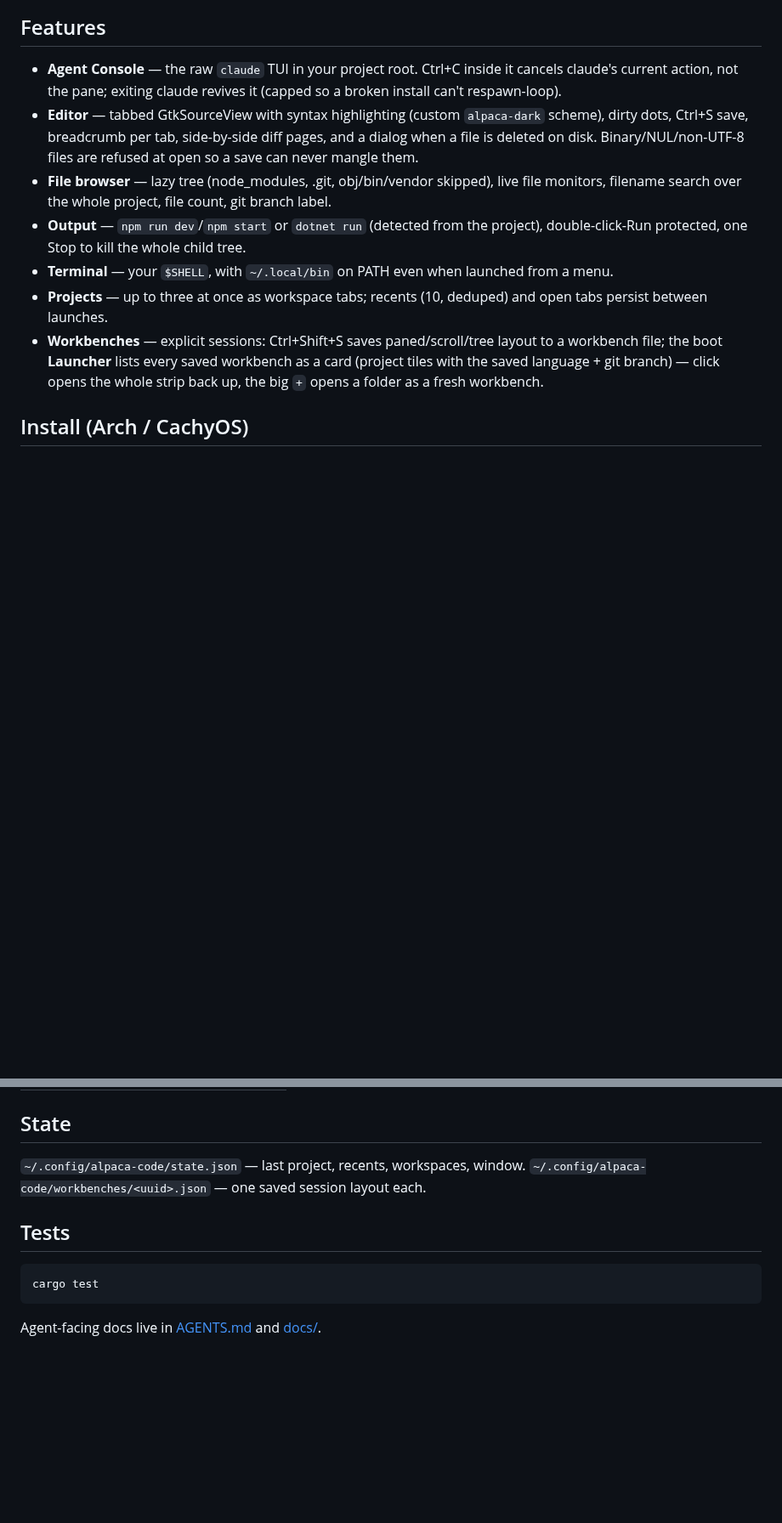
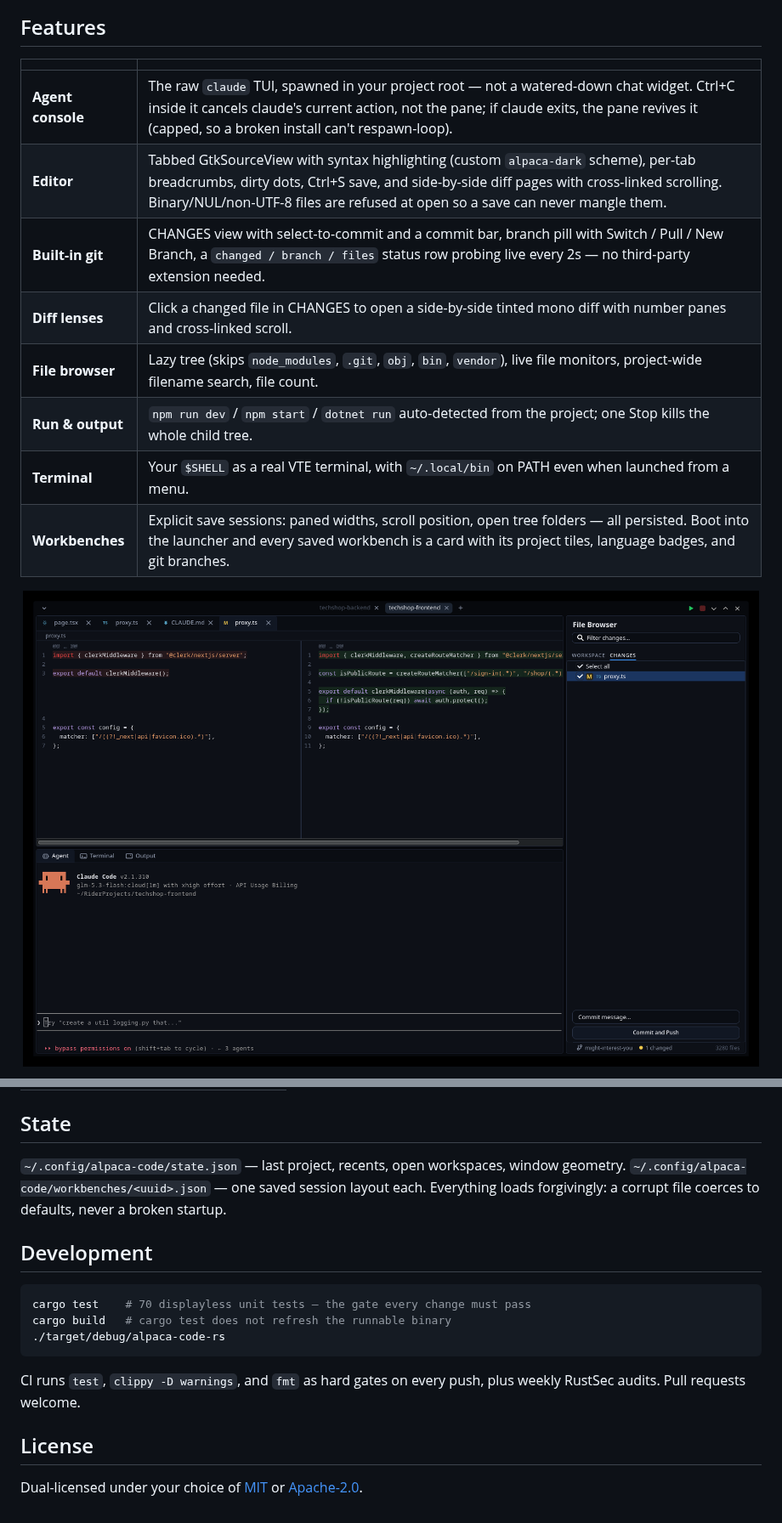
Before and after one commit to D0m1s/alpaca-code, a Markdown page: README.md, 2 parts joined by grey strips. Shown at 85% size. Rendered like a GitHub page; pictures changed too: .github/assets/diff.png (added); blank space fills up the shorter version.

````diff
--- a/README.md
+++ b/README.md
@@ -6,24 +35,18 @@ a tabbed code editor, a file browser, and a bottom console area running the real
 
 ## Features
 
-- **Agent Console** — the raw `claude` TUI in your project root. Ctrl+C inside it
-  cancels claude's current action, not the pane; exiting claude revives it (capped
-  so a broken install can't respawn-loop).
-- **Editor** — tabbed GtkSourceView with syntax highlighting (custom `alpaca-dark`
-  scheme), dirty dots, Ctrl+S save, breadcrumb per tab, side-by-side diff pages,
-  and a dialog when a file is deleted on disk. Binary/NUL/non-UTF-8 files are
-  refused at open so a save can never mangle them.
-- **File browser** — lazy tree (node_modules, .git, obj/bin/vendor skipped), live
-  file monitors, filename search over the whole project, file count, git branch label.
-- **Output** — `npm run dev`/`npm start` or `dotnet run` (detected from the project),
-  double-click-Run protected, one Stop to kill the whole child tree.
-- **Terminal** — your `$SHELL`, with `~/.local/bin` on PATH even when launched from a menu.
-- **Projects** — up to three at once as workspace tabs; recents (10, deduped) and
-  open tabs persist between launches.
-- **Workbenches** — explicit sessions: Ctrl+Shift+S saves paned/scroll/tree
-  layout to a workbench file; the boot **Launcher** lists every saved workbench
-  as a card (project tiles with the saved language + git branch) — click opens
-  the whole strip back up, the big `+` opens a folder as a fresh workbench.
+|  |  |
+|---|---|
+| **Agent console** | The raw `claude` TUI, spawned in your project root — not a watered-down chat widget. Ctrl+C inside it cancels claude's current action, not the pane; if claude exits, the pane revives it (capped, so a broken install can't respawn-loop). |
+| **Editor** | Tabbed GtkSourceView with syntax highlighting (custom `alpaca-dark` scheme), per-tab breadcrumbs, dirty dots, Ctrl+S save, and side-by-side diff pages with cross-linked scrolling. Binary/NUL/non-UTF-8 files are refused at open so a save can never mangle them. |
+| **Built-in git** | CHANGES view with select-to-commit and a commit bar, branch pill with Switch / Pull / New Branch, a `changed / branch / files` status row probing live every 2s — no third-party extension needed. |
+| **Diff lenses** | Click a changed file in CHANGES to open a side-by-side tinted mono diff with number panes and cross-linked scroll. |
+| **File browser** | Lazy tree (skips `node_modules`, `.git`, `obj`, `bin`, `vendor`), live file monitors, project-wide filename search, file count. |
+| **Run & output** | `npm run dev` / `npm start` / `dotnet run` auto-detected from the project; one Stop kills the whole child tree. |
+| **Terminal** | Your `$SHELL` as a real VTE terminal, with `~/.local/bin` on PATH even when launched from a menu. |
+| **Workbenches** | Explicit save sessions: paned widths, scroll position, open tree folders — all persisted. Boot into the launcher and every saved workbench is a card with its project tiles, language badges, and git branches. |
 
-## Install (Arch / CachyOS)
+<p align="center">
+  <img src=".github/assets/diff.png" width="100%" alt="Side-by-side diff lens with tinted change rows and number panes" />
+</p>
 
@@ -50,13 +95,21 @@ cargo build                                  # refresh the bin
 
 ## State
 
-`~/.config/alpaca-code/state.json` — last project, recents, workspaces, window.
+`~/.config/alpaca-code/state.json` — last project, recents, open workspaces, window geometry.
 `~/.config/alpaca-code/workbenches/<uuid>.json` — one saved session layout each.
+Everything loads forgivingly: a corrupt file coerces to defaults, never a broken startup.
 
-## Tests
+## Development
 
-```
-cargo test
+```sh
+cargo test    # 70 displayless unit tests — the gate every change must pass
+cargo build   # cargo test does not refresh the runnable binary
+./target/debug/alpaca-code-rs
 ```
 
-Agent-facing docs live in [AGENTS.md](AGENTS.md) and [docs/](docs/).
+CI runs `test`, `clippy -D warnings`, and `fmt` as hard gates on every push, plus weekly
+RustSec audits. Pull requests welcome.
+
+## License
+
+Dual-licensed under your choice of [MIT](LICENSE-MIT) or [Apache-2.0](LICENSE-APACHE).
````
Also changed, not shown: other parts of README.md (+60 -9 lines), .github/assets/hero.png (added), .github/assets/launcher.png (added), .github/assets/logo.png (added), .github/assets/multi-project.png (added).
